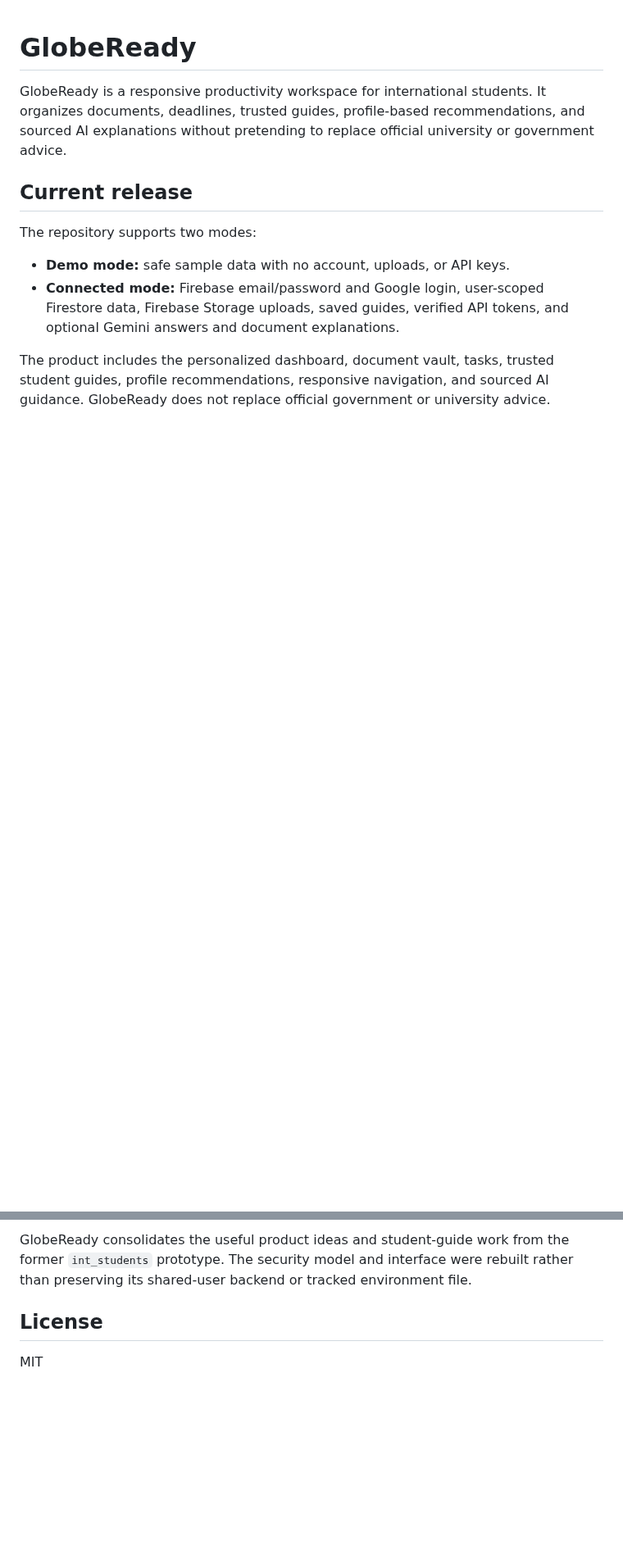
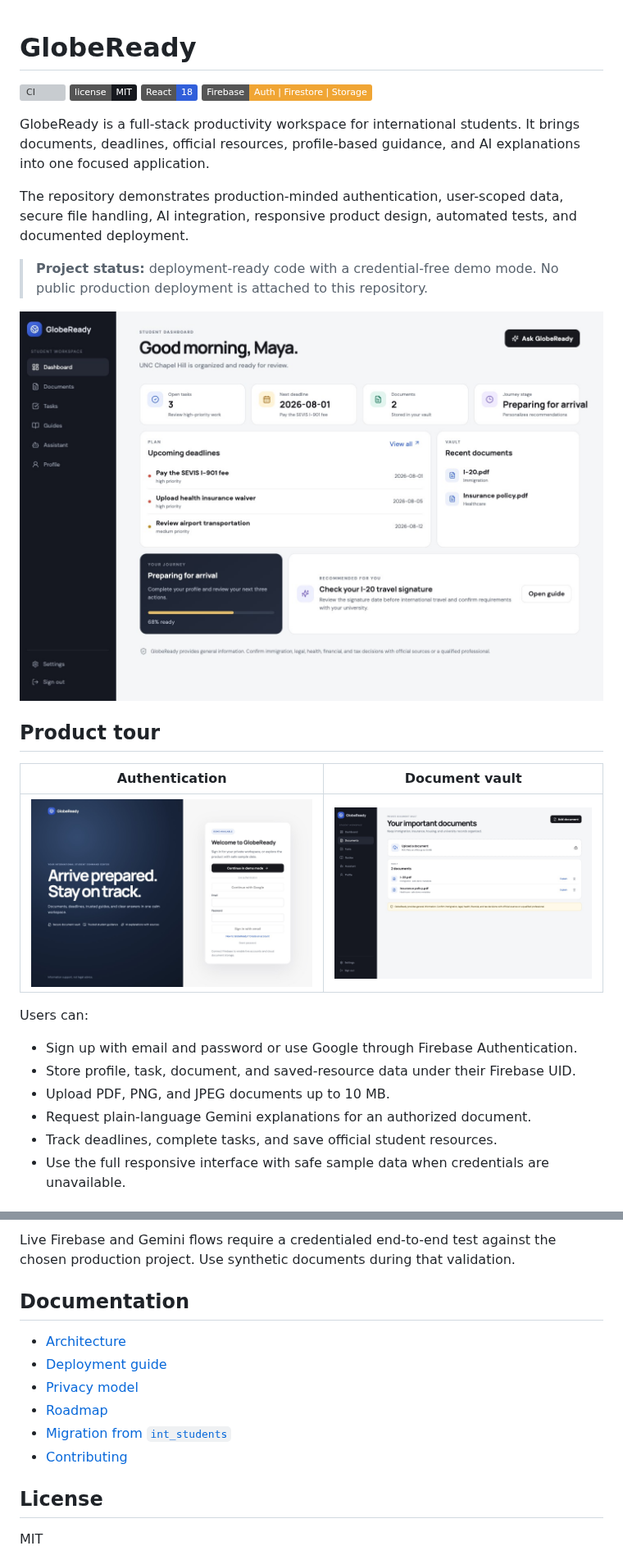
Before and after one commit to shlokbhutani13/globeready, a Markdown page: README.md, 2 parts joined by grey strips. Shown at 82% size. GitHub-like rendering; pictures changed too: docs/assets/globeready-dashboard.jpg (added), docs/assets/globeready-documents.jpg (added), docs/assets/globeready-login.jpg (added); badges without logos; blank space fills up the shorter version; grey boxes are pictures that could not be loaded.

Commit message:
docs: polish GlobeReady portfolio presentation

```diff
--- a/README.md
+++ b/README.md
@@ -1,12 +1,30 @@
 # GlobeReady
 
-GlobeReady is a responsive productivity workspace for international students. It organizes documents, deadlines, trusted guides, profile-based recommendations, and sourced AI explanations without pretending to replace official university or government advice.
+[![CI](https://github.com/shlokbhutani13/globeready/actions/workflows/ci.yml/badge.svg)](https://github.com/shlokbhutani13/globeready/actions/workflows/ci.yml)
+[![License: MIT](https://img.shields.io/badge/license-MIT-17191e.svg)](LICENSE)
+[![React 18](https://img.shields.io/badge/React-18-315fda.svg)](client/package.json)
+[![Firebase](https://img.shields.io/badge/Firebase-Auth%20%7C%20Firestore%20%7C%20Storage-f0a534.svg)](firebase.json)
 
-## Current release
+GlobeReady is a full-stack productivity workspace for international students. It brings documents, deadlines, official resources, profile-based guidance, and AI explanations into one focused application.
 
-The repository supports two modes:
+The repository demonstrates production-minded authentication, user-scoped data, secure file handling, AI integration, responsive product design, automated tests, and documented deployment.
 
-- **Demo mode:** safe sample data with no account, uploads, or API keys.
-- **Connected mode:** Firebase email/password and Google login, user-scoped Firestore data, Firebase Storage uploads, saved guides, verified API tokens, and optional Gemini answers and document explanations.
+> **Project status:** deployment-ready code with a credential-free demo mode. No public production deployment is attached to this repository.
 
-The product includes the personalized dashboard, document vault, tasks, trusted student guides, profile recommendations, responsive navigation, and sourced AI guidance. GlobeReady does not replace official government or university advice.
+![GlobeReady student dashboard](docs/assets/globeready-dashboard.jpg)
+
+## Product tour
+
+| Authentication | Document vault |
+| --- | --- |
+| ![GlobeReady login](docs/assets/globeready-login.jpg) | ![GlobeReady document vault](docs/assets/globeready-documents.jpg) |
+
+Users can:
+
+- Sign up with email and password or use Google through Firebase Authentication.
+- Store profile, task, document, and saved-resource data under their Firebase UID.
+- Upload PDF, PNG, and JPEG documents up to 10 MB.
+- Request plain-language Gemini explanations for an authorized document.
+- Track deadlines, complete tasks, and save official student resources.
+- Use the full responsive interface with safe sample data when credentials are unavailable.
+
@@ -81,5 +130,14 @@ Review Firebase Auth domains, API-key restrictions, Firestore rules, and Storage
 
-GlobeReady consolidates the useful product ideas and student-guide work from the former `int_students` prototype. The security model and interface were rebuilt rather than preserving its shared-user backend or tracked environment file.
+Live Firebase and Gemini flows require a credentialed end-to-end test against the chosen production project. Use synthetic documents during that validation.
+
+## Documentation
+
+- [Architecture](docs/ARCHITECTURE.md)
+- [Deployment guide](DEPLOYMENT.md)
+- [Privacy model](docs/PRIVACY.md)
+- [Roadmap](docs/ROADMAP.md)
+- [Migration from `int_students`](docs/MIGRATION.md)
+- [Contributing](CONTRIBUTING.md)
 
 ## License
 
```
Also changed, not shown: other parts of README.md (+70 -39 lines), .github/pull_request_template.md (added, +15 -0 lines), CONTRIBUTING.md (added, +36 -0 lines), SECURITY.md (added, +26 -0 lines), docs/ROADMAP.md (added, +30 -0 lines), 1 other file.
